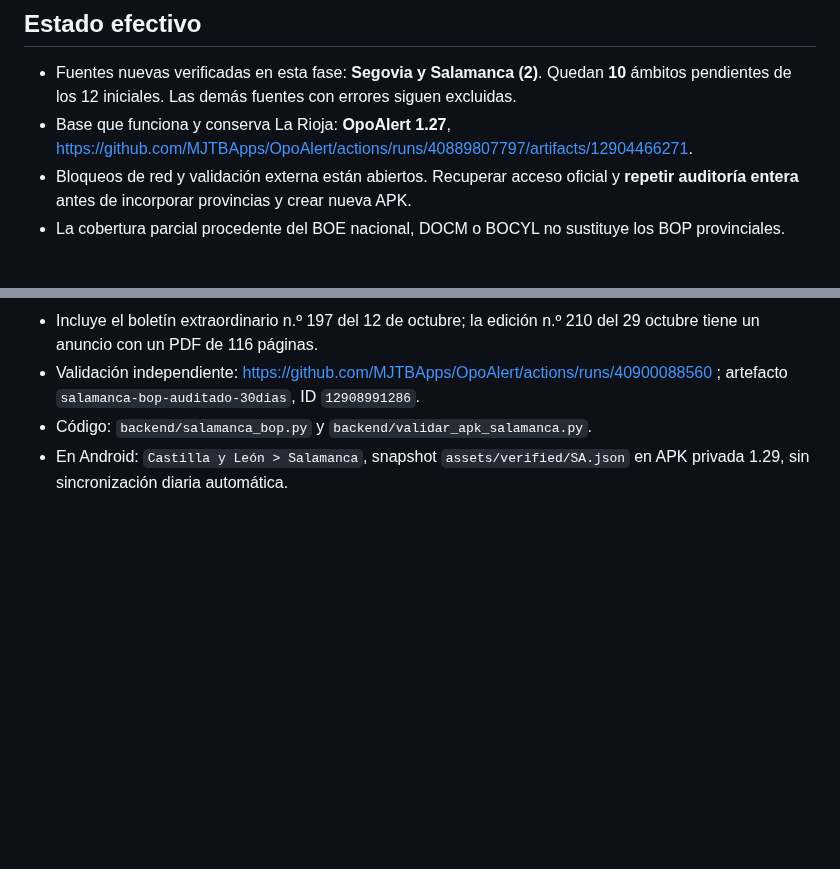
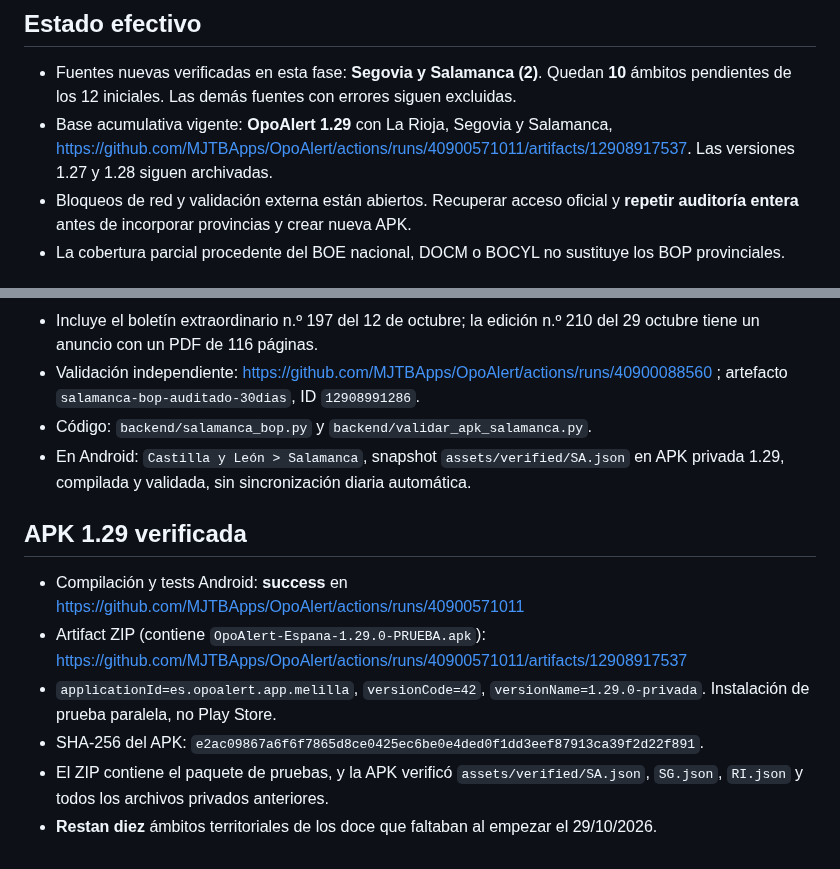
Before and after one commit to MJTBApps/OpoAlert, a Markdown page: backend/CIERRE-12-ZONAS-20261029.md, 2 parts joined by grey strips. GitHub-like rendering; blank space fills up the shorter version.

Commit message:
OpoAlert: registrar APK 1.29 comprobada, SHA256 y diez territorios restantes

```diff
--- a/backend/CIERRE-12-ZONAS-20261029.md
+++ b/backend/CIERRE-12-ZONAS-20261029.md
@@ -25,7 +25,7 @@ Script: `backend/cierre_12_probe.py`. Comprobó tres URL por zona, cabecera HTTP
 
 ## Estado efectivo
 - Fuentes nuevas verificadas en esta fase: **Segovia y Salamanca (2)**. Quedan **10** ámbitos pendientes de los 12 iniciales. Las demás fuentes con errores siguen excluidas.
-- Base que funciona y conserva La Rioja: **OpoAlert 1.27**, https://github.com/MJTBApps/OpoAlert/actions/runs/40889807797/artifacts/12904466271.
+- Base acumulativa vigente: **OpoAlert 1.29** con La Rioja, Segovia y Salamanca, https://github.com/MJTBApps/OpoAlert/actions/runs/40900571011/artifacts/12908917537. Las versiones 1.27 y 1.28 siguen archivadas.
 - Bloqueos de red y validación externa están abiertos. Recuperar acceso oficial y **repetir auditoría entera** antes de incorporar provincias y crear nueva APK.
 - La cobertura parcial procedente del BOE nacional, DOCM o BOCYL no sustituye los BOP provinciales.
 
@@ -59,4 +59,13 @@ Script: `backend/cierre_12_probe.py`. Comprobó tres URL por zona, cabecera HTTP
 - Incluye el boletín extraordinario n.º 197 del 12 de octubre; la edición n.º 210 del 29 octubre tiene un anuncio con un PDF de 116 páginas.
 - Validación independiente: https://github.com/MJTBApps/OpoAlert/actions/runs/40900088560 ; artefacto `salamanca-bop-auditado-30dias`, ID `12908991286`.
 - Código: `backend/salamanca_bop.py` y `backend/validar_apk_salamanca.py`.
-- En Android: `Castilla y León > Salamanca`, snapshot `assets/verified/SA.json` en APK privada 1.29, sin sincronización diaria automática.
+- En Android: `Castilla y León > Salamanca`, snapshot `assets/verified/SA.json` en APK privada 1.29, compilada y validada, sin sincronización diaria automática.
+
+## APK 1.29 verificada
+
+- Compilación y tests Android: **success** en https://github.com/MJTBApps/OpoAlert/actions/runs/40900571011
+- Artifact ZIP (contiene `OpoAlert-Espana-1.29.0-PRUEBA.apk`): https://github.com/MJTBApps/OpoAlert/actions/runs/40900571011/artifacts/12908917537
+- `applicationId=es.opoalert.app.melilla`, `versionCode=42`, `versionName=1.29.0-privada`. Instalación de prueba paralela, no Play Store.
+- SHA-256 del APK: `e2ac09867a6f6f7865d8ce0425ec6be0e4ded0f1dd3eef87913ca39f2d22f891`.
+- El ZIP contiene el paquete de pruebas, y la APK verificó `assets/verified/SA.json`, `SG.json`, `RI.json` y todos los archivos privados anteriores.
+- **Restan diez** ámbitos territoriales de los doce que faltaban al empezar el 29/10/2026.
```
